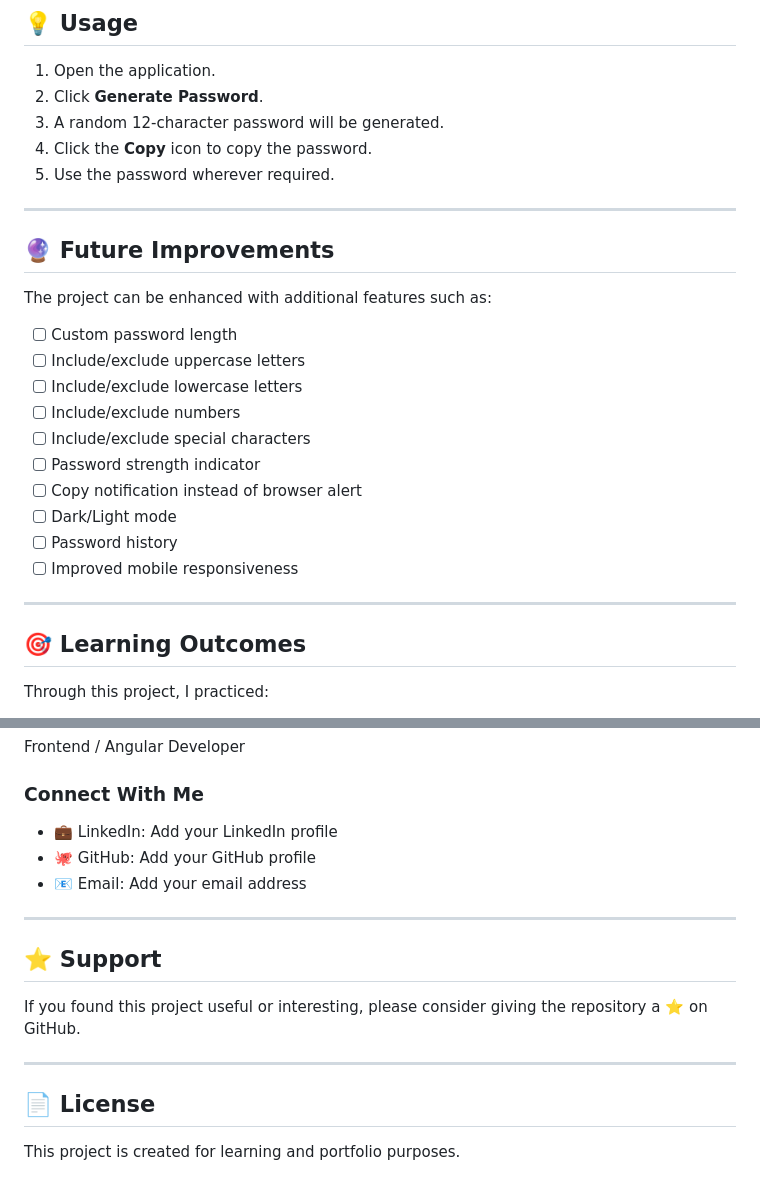
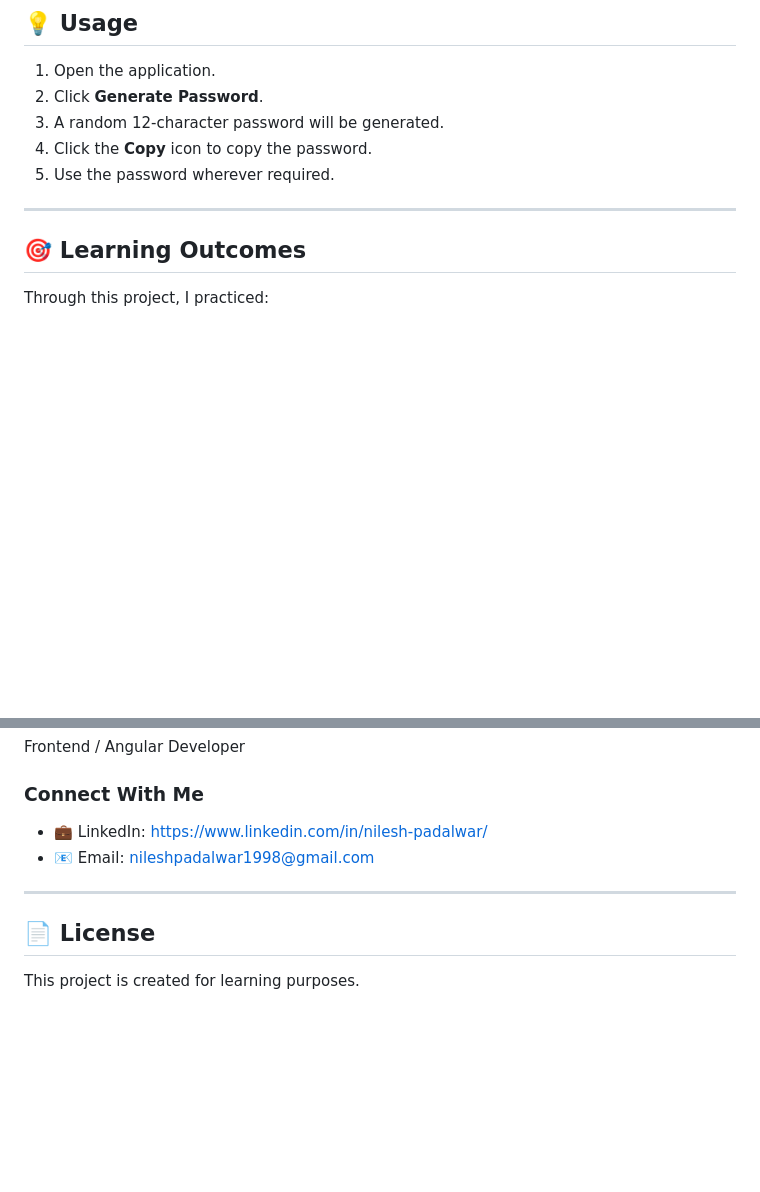
Before and after one commit to NileshPadalwar/RandomPassword-Generator, a Markdown page: README.md, 2 parts joined by grey strips. Rendered like a GitHub page; blank space fills up the shorter version.

```diff
--- a/README.md
+++ b/README.md
@@ -153,22 +153,7 @@ You can also use **Visual Studio Code with the Live Server extension** for devel
 
 ---
 
-## 🔮 Future Improvements
 
-The project can be enhanced with additional features such as:
-
-* [ ] Custom password length
-* [ ] Include/exclude uppercase letters
-* [ ] Include/exclude lowercase letters
-* [ ] Include/exclude numbers
-* [ ] Include/exclude special characters
-* [ ] Password strength indicator
-* [ ] Copy notification instead of browser alert
-* [ ] Dark/Light mode
-* [ ] Password history
-* [ ] Improved mobile responsiveness
-
----
 
 ## 🎯 Learning Outcomes
 
@@ -194,18 +179,13 @@ Frontend / Angular Developer
 
 ### Connect With Me
 
-* 💼 LinkedIn: Add your LinkedIn profile
-* 🐙 GitHub: Add your GitHub profile
-* 📧 Email: Add your email address
+* 💼 LinkedIn: https://www.linkedin.com/in/nilesh-padalwar/
+* 📧 Email: nileshpadalwar1998@gmail.com
 
 ---
 
-## ⭐ Support
 
-If you found this project useful or interesting, please consider giving the repository a ⭐ on GitHub.
-
----
 
 ## 📄 License
 
-This project is created for learning and portfolio purposes.
+This project is created for learning  purposes.
```
